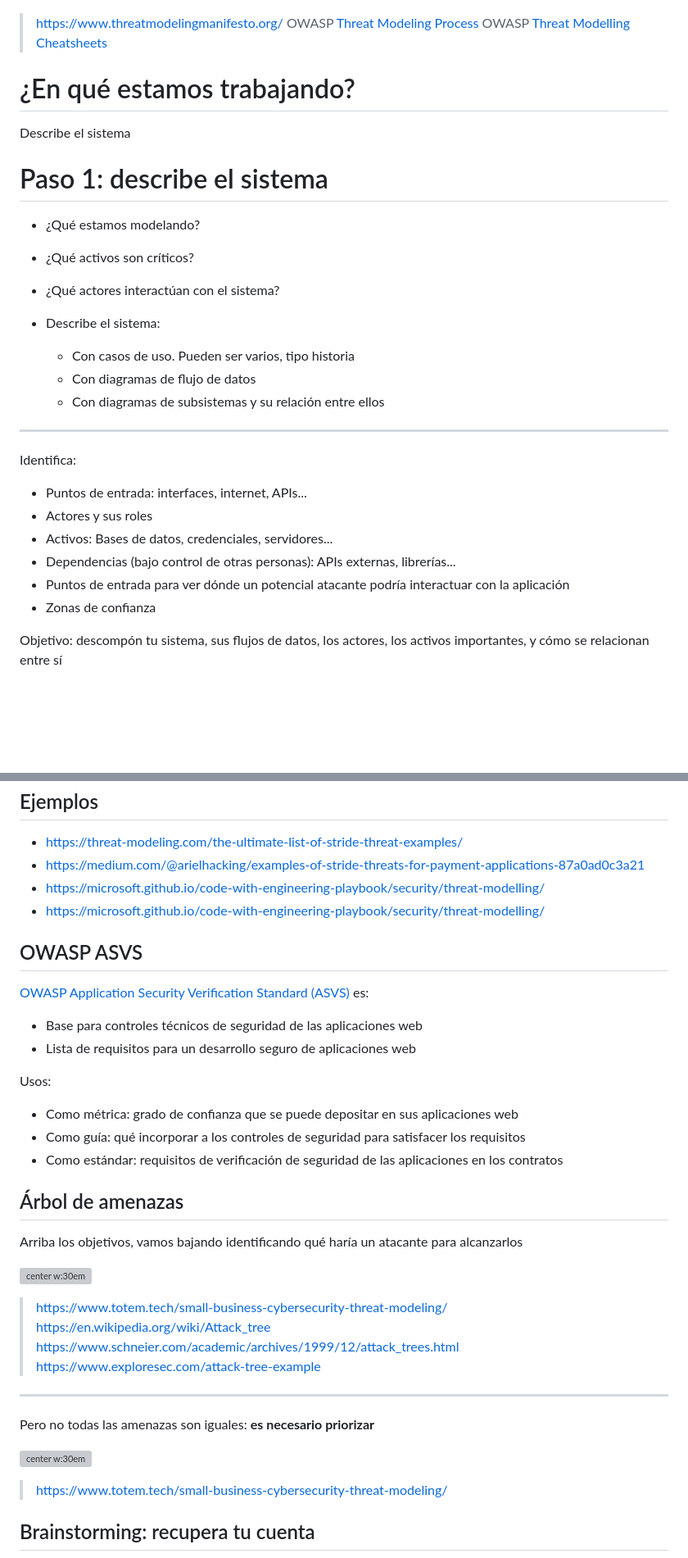
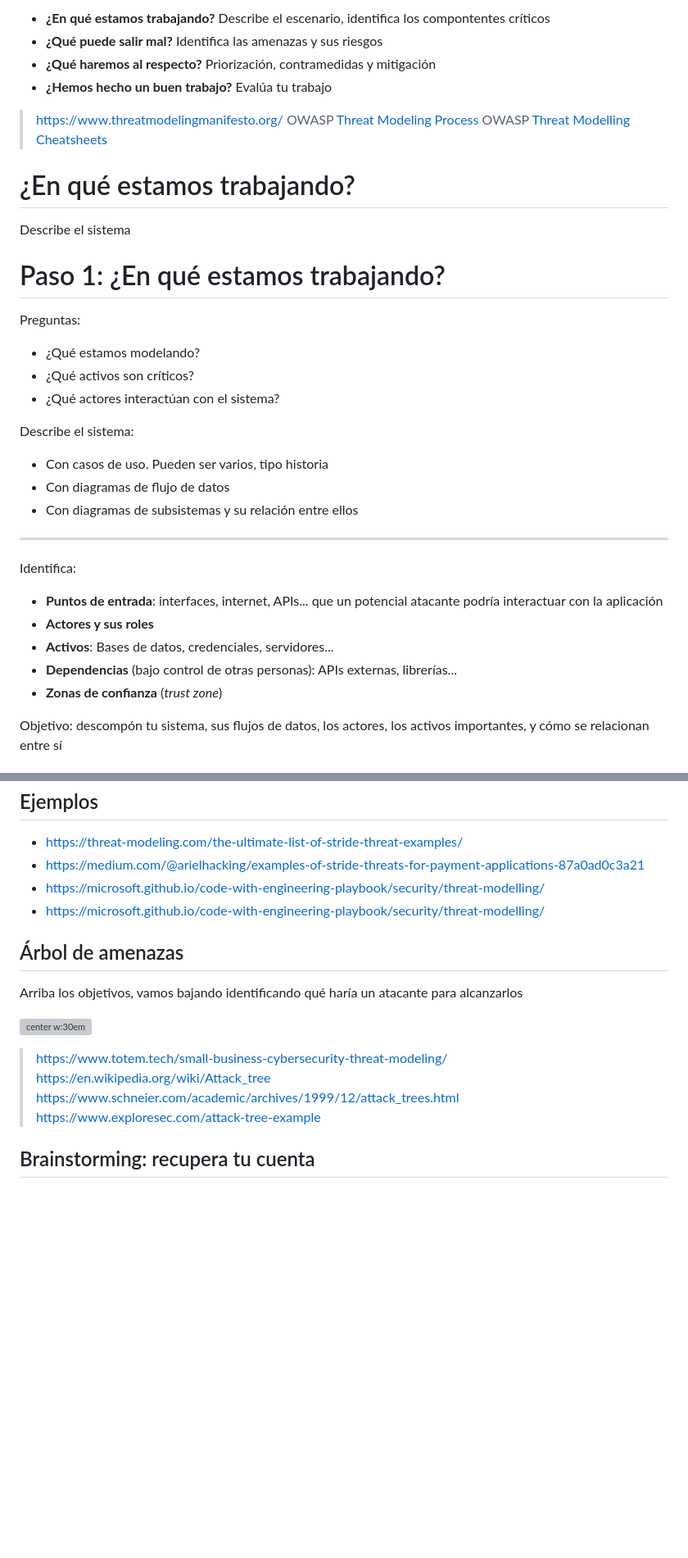
Before and after one commit to Juanvvc/securecoding, a Markdown page: slides/01-threatmodeling.md, 2 parts joined by grey strips. Shown at 82% size. GitHub-like rendering; blank space fills up the shorter version; grey boxes are pictures that could not be loaded.

```diff
--- a/slides/01-threatmodeling.md
+++ b/slides/01-threatmodeling.md
@@ -142,4 +130,8 @@ Fallos|El sistema no se comporta como se espera debido a algún defecto|Durante
 
+- **¿En qué estamos trabajando?** Describe el escenario, identifica los compontentes críticos
+- **¿Qué puede salir mal?** Identifica las amenazas y sus riesgos
+- **¿Qué haremos al respecto?** Priorización, contramedidas y mitigación
+- **¿Hemos hecho un buen trabajo?** Evalúa tu trabajo
 
 > https://www.threatmodelingmanifesto.org/
 > OWASP [Threat Modeling Process](https://owasp.org/www-community/Threat_Modeling_Process)
@@ -153,31 +145,36 @@ Las preguntas es la terminología que se usa en el treat modeling manifesto, mie
 -->
 
 # ¿En qué estamos trabajando?
-<!-- _class: lead -->
+<!--
+_class: lead
+header: ¿En qué estamos trabajando?
+-->
 
 Describe el sistema
 
-# Paso 1: describe el sistema
-<!-- _class: with-success -->
+# Paso 1: ¿En qué estamos trabajando?
+
+Preguntas:
 
 - ¿Qué estamos modelando?
 - ¿Qué activos son críticos?
 - ¿Qué actores interactúan con el sistema?
 
-- Describe el sistema:
-    - Con casos de uso. Pueden ser varios, tipo historia
-    - Con diagramas de flujo de datos
-    - Con diagramas de subsistemas y su relación entre ellos
+Describe el sistema:
+
+- Con casos de uso. Pueden ser varios, tipo historia
+- Con diagramas de flujo de datos
+- Con diagramas de subsistemas y su relación entre ellos
 
 ---
+
 Identifica:
 
-- Puntos de entrada: interfaces, internet, APIs...
-- Actores y sus roles
-- Activos: Bases de datos, credenciales, servidores...
-- Dependencias (bajo control de otras personas): APIs externas, librerías...
-- Puntos de entrada para ver dónde un potencial atacante podría interactuar con la aplicación
-- Zonas de confianza
+- **Puntos de entrada**: interfaces, internet, APIs... que un potencial atacante podría interactuar con la aplicación
+- **Actores y sus roles**
+- **Activos**: Bases de datos, credenciales, servidores...
+- **Dependencias** (bajo control de otras personas): APIs externas, librerías...
+- **Zonas de confianza** (*trust zone*)
 
 Objetivo: descompón tu sistema, sus flujos de datos, los actores, los activos importantes, y cómo se relacionan entre sí
 
@@ -483,20 +494,6 @@ OWASP Cornucopia: https://owasp.org/www-project-cornucopia/
 - https://microsoft.github.io/code-with-engineering-playbook/security/threat-modelling/
 - https://microsoft.github.io/code-with-engineering-playbook/security/threat-modelling/
 
-## OWASP ASVS
-
-[OWASP Application Security Verification Standard (ASVS)](https://owasp.org/www-project-application-security-verification-standard/) es:
-
-- Base para controles técnicos de seguridad de las aplicaciones web
-- Lista de requisitos para un desarrollo seguro de aplicaciones web
-
-Usos:
-
-- Como métrica: grado de confianza que se puede depositar en sus aplicaciones web
-- Como guía: qué incorporar a los controles de seguridad para satisfacer los requisitos
-- Como estándar: requisitos de verificación de seguridad de las aplicaciones en los contratos
-
-
 ## Árbol de amenazas
 
 Arriba los objetivos, vamos bajando identificando qué haría un atacante para alcanzarlos
@@ -507,14 +504,6 @@ Arriba los objetivos, vamos bajando identificando qué haría un atacante para a
 > https://en.wikipedia.org/wiki/Attack_tree
 > https://www.schneier.com/academic/archives/1999/12/attack_trees.html
 > https://www.exploresec.com/attack-tree-example
-
----
-
-Pero no todas las amenazas son iguales: **es necesario priorizar**
-
-![center w:30em](images/threatmod/thrattree2.png)
-
-> https://www.totem.tech/small-business-cybersecurity-threat-modeling/
 
 ## Brainstorming: recupera tu cuenta
 <!-- _class: two-columns -->
```
Also changed, not shown: other parts of slides/01-threatmodeling.md (+93 -62 lines), slides/index.md (+34 -19 lines), slides/images/threatmod/defectos-fallos.png (added), slides/images/threatmod/flujosdedatosfig.png (deleted).
